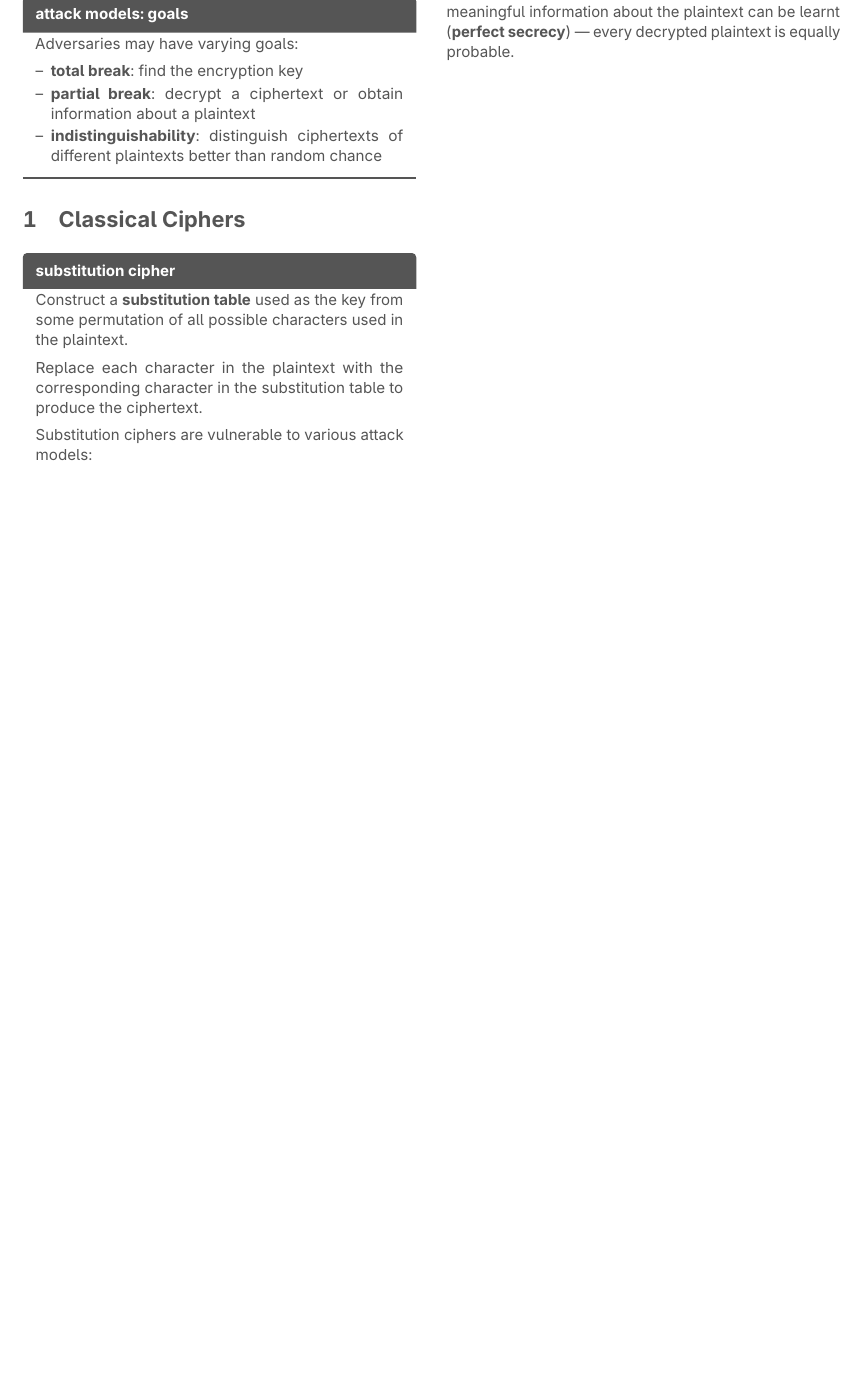
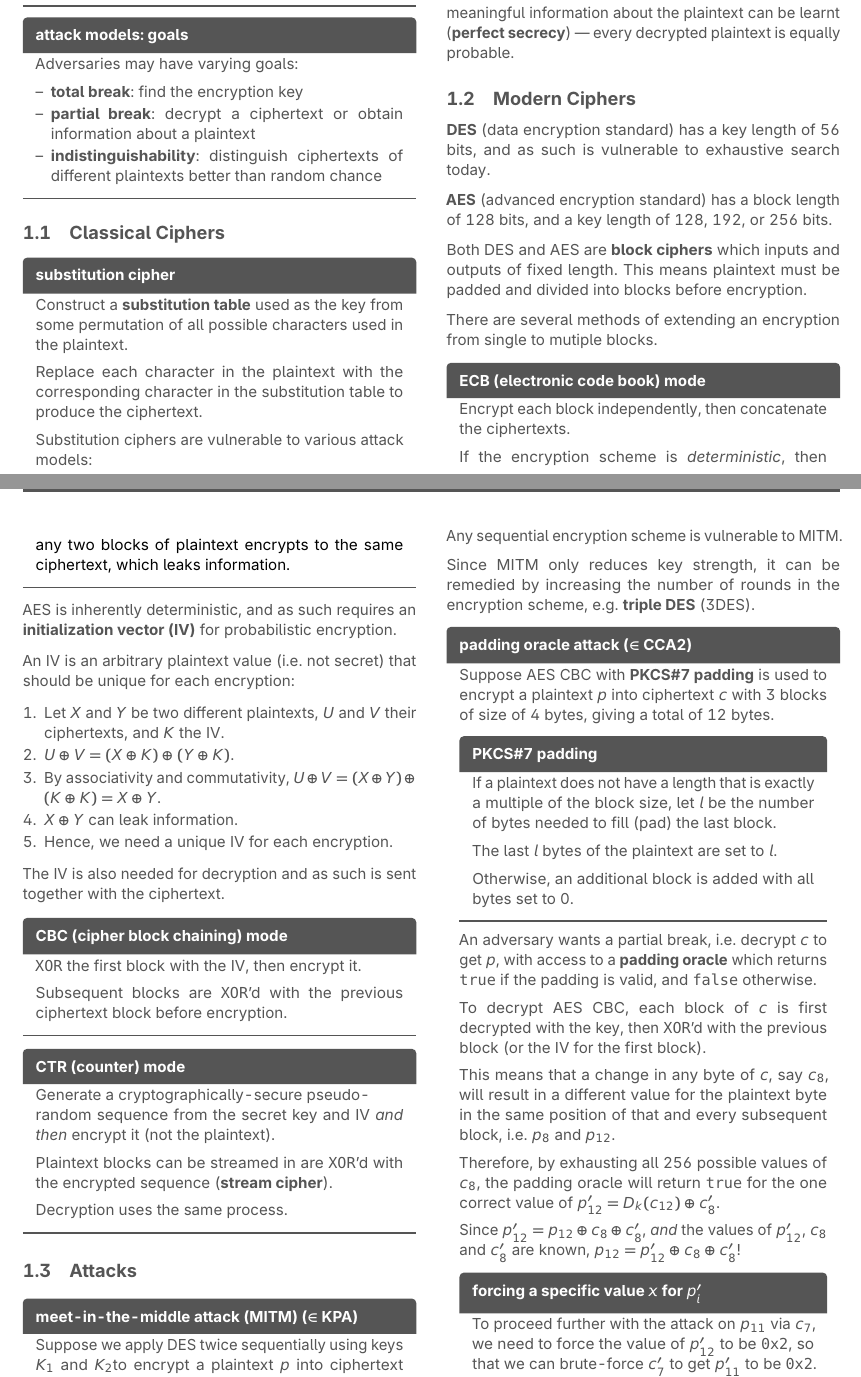
Before and after one commit to jontmy/cs2107, a LaTeX document (src/cs2107.tex, which reads src/encryption.tex): part of page 2 of 2 before the commit and two parts of pages 2 and 3 of 3 after it, the two joined at a grey line, cut so that both start at the same text, the shorter picture padded with empty space. Compiled offline with pdfLaTeX.

Commit message:
feat: add week 2 notes

```diff
--- a/src/encryption.tex
+++ b/src/encryption.tex
@@ -63,3 +63,51 @@ Note that applying substitution or permutation ciphers several times alone in su
 \end{defn}
 
 Exhaustive search does not work on OTPs because no meaningful information about the plaintext can be learnt (\textbf{perfect secrecy}) --- every decrypted plaintext is equally probable.
+
+\subsection{Modern Ciphers}
+\textbf{DES} (data encryption standard) has a key length of 56 bits, and as such is vulnerable to exhaustive search today.
+
+\textbf{AES} (advanced encryption standard) has a block length of 128 bits, and a key length of 128, 192, or 256 bits.
+
+Both DES and AES are \textbf{block ciphers} which inputs and outputs of fixed length. This means plaintext must be padded and divided into blocks before encryption.
+
+There are several methods of extending an encryption from single to mutiple blocks.
+
+\begin{defn}{ECB (electronic code book) mode}
+    Encrypt each block independently, then concatenate the ciphertexts.
+
+    If the encryption scheme is \textit{deterministic}, then any two blocks of plaintext encrypts to the same ciphertext, which leaks information.
+\end{defn}
+
+AES is inherently deterministic, and as such requires an \textbf{initialization vector (IV)} for probabilistic encryption.
+
+An IV is an arbitrary plaintext value (i.e. not secret) that should be unique for each encryption:
+
+\begin{enumerate}
+    \item Let $X$ and $Y$ be two different plaintexts, $U$ and $V$ their ciphertexts, and $K$ the IV.
+    \item $U \oplus V = (X \oplus K) \oplus (Y \oplus K)$.
+    \item By associativity and commutativity, $U \oplus V = (X \oplus Y) \oplus (K \oplus K) = X \oplus Y$.
+    \item $X \oplus Y$ can leak information.
+    \item Hence, we need a unique IV for each encryption.
+\end{enumerate}
+
+The IV is also needed for decryption and as such is sent together with the ciphertext.
+
+\begin{defn}{CBC (cipher block chaining) mode}
+    \code{XOR} the first block with the IV, then encrypt it.
+
+    Subsequent blocks are \code{XOR}'d with the previous ciphertext block before encryption.
+\end{defn}
+
+\begin{defn}{CTR (counter) mode}
+    Generate a cryptographically-secure pseudo-\\random sequence from the secret key and IV \textit{and then} encrypt it (not the plaintext).
+
+    Plaintext blocks can be streamed in are \code{XOR}'d with the encrypted sequence (\textbf{stream cipher}).
+
+    Decryption uses the same process.
+\end{defn}
+
+\subsection{Attacks}
+
+\begin{defn}{meet-in-the-middle attack (MITM) ($\in$ KPA)}
+    Suppose we apply DES twice sequentially using keys $K_1$ and $K_2$to encrypt a plaintext $p$ into ciphertext $c = E_{K_2}(E_{K_1}(p))$.
@@ -65,0 +125,37 @@ Exhaustive search does not work on OTPs because no meaningful information about
+\end{defn}
+
+Any sequential encryption scheme is vulnerable to MITM.
+
+Since MITM only reduces key strength, it can be remedied by increasing the number of rounds in the encryption scheme, e.g. \textbf{triple DES} (3DES).
+
+\begin{defn}{padding oracle attack ($\in$ CCA2)}
+    Suppose AES CBC with \textbf{PKCS\#7 padding} is used to encrypt a plaintext $p$ into ciphertext $c$ with 3 blocks of size of 4 bytes, giving a total of 12 bytes.
+
+    \begin{defn}{PKCS\#7 padding}
+        If a plaintext does not have a length that is exactly a multiple of the block size, let $l$ be the number of bytes needed to fill (pad) the last block.
+
+        The last $l$ bytes of the plaintext are set to $l$.
+
+        Otherwise, an additional block is added with all bytes set to 0.
+    \end{defn}
+
+    An adversary wants a partial break, i.e. decrypt $c$ to get $p$, with access to a \textbf{padding oracle} which returns \code{true} if the padding is valid, and \code{false} otherwise.
+
+    To decrypt AES CBC, each block of $c$ is first decrypted with the key, then \code{XOR}'d with the previous block (or the IV for the first block).
+
+    This means that a change in any byte of $c$, say $c_8$, will result in a different value for the plaintext byte in the same position of that and every subsequent block, i.e. $p_8$ and $p_{12}$.
+
+    Therefore, by exhausting all 256 possible values of $c_8$, the padding oracle will return \code{true} for the one correct value of $p'_{12} = D_{k}(c_{12}) \oplus c'_8$.
+
+    Since $p'_{12} = p_{12} \oplus c_8 \oplus c'_8$, \textit{and} the values of $p'_{12}$, $c_8$ and $c'_8$ are known, $p_{12} = p'_{12} \oplus c_8 \oplus c'_{8}$!
+
+    \begin{defn}{forcing a specific value $x$ for $p'_i$}
+        To proceed further with the attack on $p_{11}$ via $c_7$, we need to force the value of $p'_{12}$ to be \code{0x2}, so that we can brute-force $c'_7$ to get $p'_{11}$ to be \code{0x2}.
+
+        Hence, we want a value for $c''_8$ which achieves this, which is $c_8 \oplus p_{12} \oplus x$, where $x = \code{0x02}$.
+    \end{defn}
+
+    We can repeat this process for $p_{11}$ after setting $c_8 = c''_8$, and so on, truncating $c$ so that the padding does not exceed one block.
+\end{defn}
+
+Any encryption scheme using CBC is vulnerable to the padding oracle attack, and so is CTR if it uses padding.
```
Also changed, not shown: src/cs2107.tex (+1 -0 lines), src/cs2107.pdf, src/encryption.tex (15 more changed lines).
